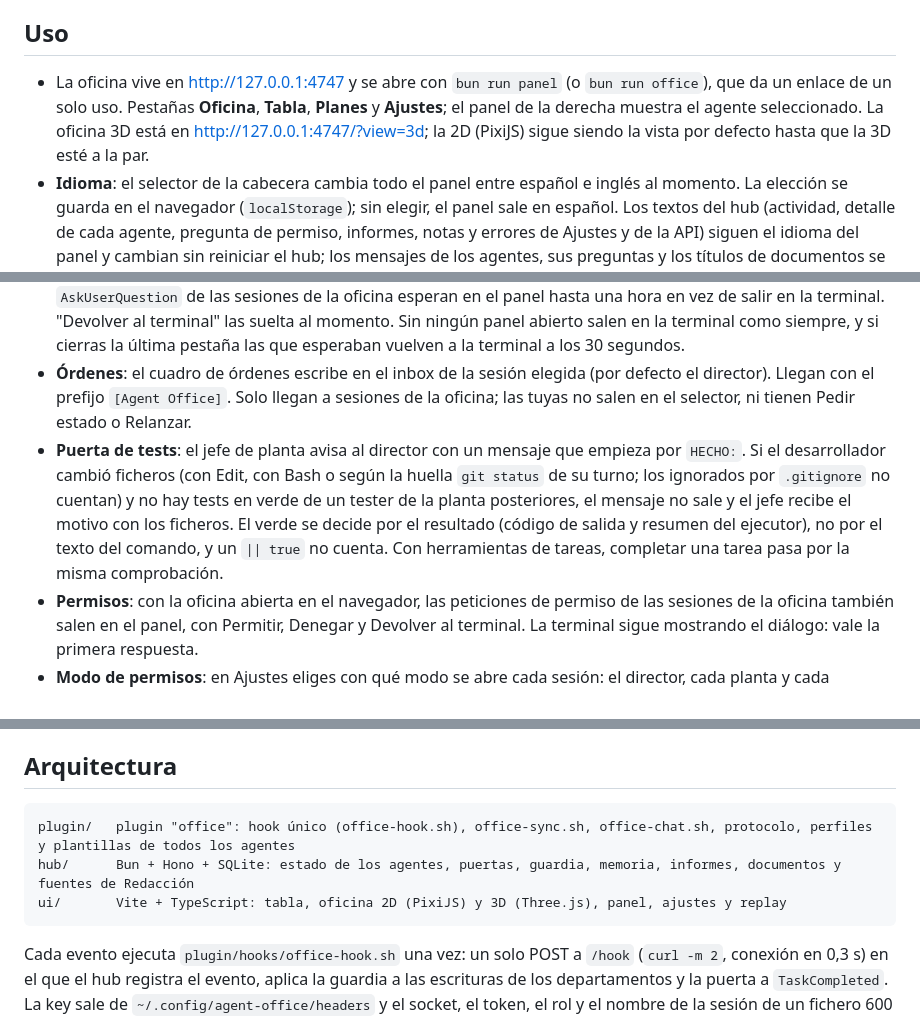
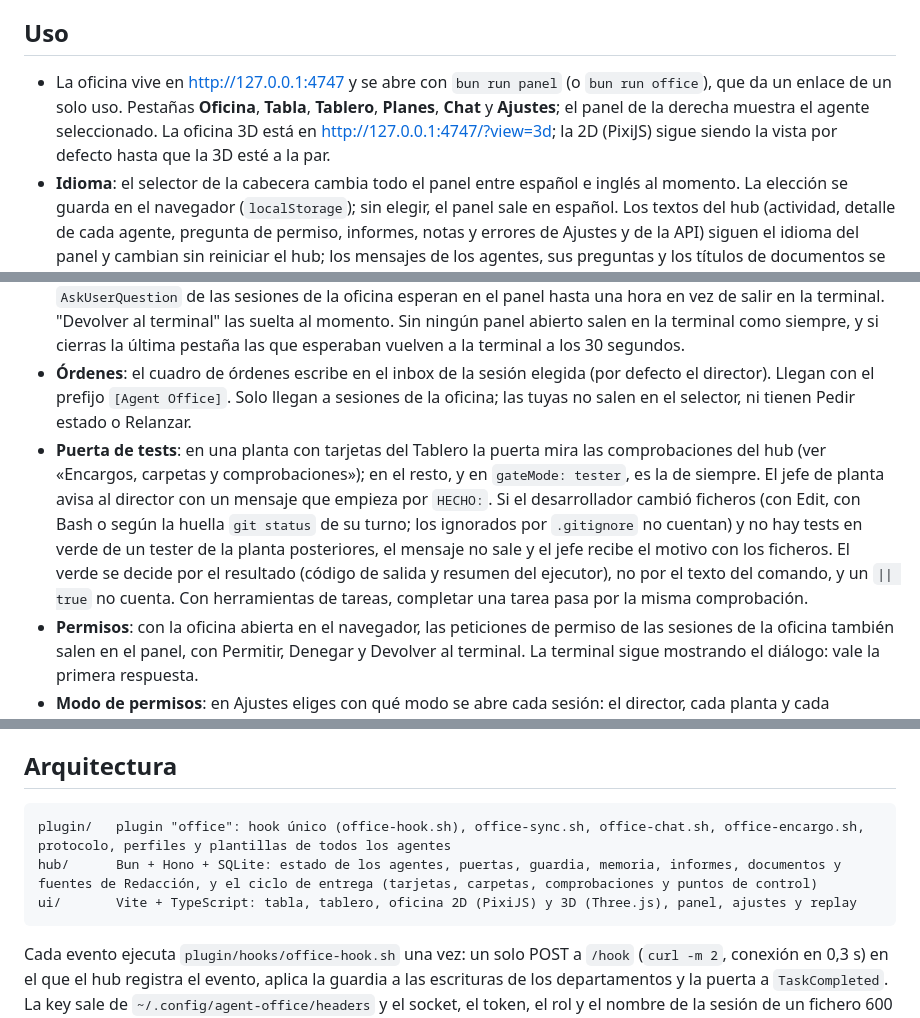
Before and after one commit to rubengmlp/agent-office, a Markdown page: README.md, 3 parts joined by grey strips. GitHub-like rendering.

Commit message:
docs: README for the Tablero, the order folders, the checks and the end popup
Co-Authored-By: Claude Opus 5.5 <noreply@anthropic.com>

````diff
--- a/README.md
+++ b/README.md
@@ -113,7 +132,7 @@ Los lanzadores de los departamentos comprueban `GET /health` y no abren la sesi
 
 ## Uso
 
-- La oficina vive en <http://127.0.0.1:4747> y se abre con `bun run panel` (o `bun run office`), que da un enlace de un solo uso. Pestañas **Oficina**, **Tabla**, **Planes** y **Ajustes**; el panel de la derecha muestra el agente seleccionado. La oficina 3D está en <http://127.0.0.1:4747/?view=3d>; la 2D (PixiJS) sigue siendo la vista por defecto hasta que la 3D esté a la par.
+- La oficina vive en <http://127.0.0.1:4747> y se abre con `bun run panel` (o `bun run office`), que da un enlace de un solo uso. Pestañas **Oficina**, **Tabla**, **Tablero**, **Planes**, **Chat** y **Ajustes**; el panel de la derecha muestra el agente seleccionado. La oficina 3D está en <http://127.0.0.1:4747/?view=3d>; la 2D (PixiJS) sigue siendo la vista por defecto hasta que la 3D esté a la par.
 - **Idioma**: el selector de la cabecera cambia todo el panel entre español e inglés al momento. La elección se guarda en el navegador (`localStorage`); sin elegir, el panel sale en español. Los textos del hub (actividad, detalle de cada agente, pregunta de permiso, informes, notas y errores de Ajustes y de la API) siguen el idioma del panel y cambian sin reiniciar el hub; los mensajes de los agentes, sus preguntas y los títulos de documentos se muestran como los escribieron. Los informes guardados antes de este cambio también se traducen cuando su resumen lo escribió el hub.
 - **Ayuda**: la Tabla tiene una leyenda desplegable con las columnas, los estados, los chips, los estados de los documentos y las alertas, y recuerda si la cierras. En Ajustes, cada rol, el bloque de modelos y esfuerzos, cada destino de permisos, cada planta y cada dato del hub llevan una línea que explica para qué sirven.
 - **Panel**: arriba, una lista plegable por planta con cada agente en orden de equipo: color de su estado, rol, una frase corta de lo que hace («Editando office.ts», «Pasando tests (bun test)», «Hablando con lead-mobile», «Esperando encargo») y el tiempo en ese estado. Se abre la planta del seleccionado. Los que se fueron a casa o terminaron quedan al final, bajo «Fuera de la oficina», atenuados y seleccionables para ver su informe. Del seleccionado se ve primero la tarjeta **Ahora** (estado, qué hace, herramienta, fichero, último test, su encargo y sus últimos cinco pasos); después pregunta, entregables, informe, memoria y la línea de tiempo plegada.
@@ -122,7 +141,7 @@ Los lanzadores de los departamentos comprueban `GET /health` y no abren la sesi
 - **Planes**: los planes por estado (pendientes de decisión, aparcados, en ejecución, en redacción, cerrados y descartados), con su contador en la pestaña y los botones Ver, Ejecutar, Aparcar, Cerrar, Descartar y Descargar según el estado. La descarga se hace en el navegador, sin poner la key en ninguna URL.
 - **Preguntas**: con la oficina abierta en el navegador, aunque la pestaña esté tapada por otra ventana, las `AskUserQuestion` de las sesiones de la oficina esperan en el panel hasta una hora en vez de salir en la terminal. "Devolver al terminal" las suelta al momento. Sin ningún panel abierto salen en la terminal como siempre, y si cierras la última pestaña las que esperaban vuelven a la terminal a los 30 segundos.
 - **Órdenes**: el cuadro de órdenes escribe en el inbox de la sesión elegida (por defecto el director). Llegan con el prefijo `[Agent Office]`. Solo llegan a sesiones de la oficina; las tuyas no salen en el selector, ni tienen Pedir estado o Relanzar.
-- **Puerta de tests**: el jefe de planta avisa al director con un mensaje que empieza por `HECHO:`. Si el desarrollador cambió ficheros (con Edit, con Bash o según la huella `git status` de su turno; los ignorados por `.gitignore` no cuentan) y no hay tests en verde de un tester de la planta posteriores, el mensaje no sale y el jefe recibe el motivo con los ficheros. El verde se decide por el resultado (código de salida y resumen del ejecutor), no por el texto del comando, y un `|| true` no cuenta. Con herramientas de tareas, completar una tarea pasa por la misma comprobación.
+- **Puerta de tests**: en una planta con tarjetas del Tablero la puerta mira las comprobaciones del hub (ver «Encargos, carpetas y comprobaciones»); en el resto, y en `gateMode: tester`, es la de siempre. El jefe de planta avisa al director con un mensaje que empieza por `HECHO:`. Si el desarrollador cambió ficheros (con Edit, con Bash o según la huella `git status` de su turno; los ignorados por `.gitignore` no cuentan) y no hay tests en verde de un tester de la planta posteriores, el mensaje no sale y el jefe recibe el motivo con los ficheros. El verde se decide por el resultado (código de salida y resumen del ejecutor), no por el texto del comando, y un `|| true` no cuenta. Con herramientas de tareas, completar una tarea pasa por la misma comprobación.
 - **Permisos**: con la oficina abierta en el navegador, las peticiones de permiso de las sesiones de la oficina también salen en el panel, con Permitir, Denegar y Devolver al terminal. La terminal sigue mostrando el diálogo: vale la primera respuesta.
 - **Modo de permisos**: en Ajustes eliges con qué modo se abre cada sesión: el director, cada planta y cada departamento. Los modos son automático, manual, aceptar ediciones, plan o no preguntar, y su equipo lo hereda.
 - **Avisos de escritorio**: en Ajustes → Avisos de escritorio, el panel avisa en macOS de permisos y preguntas pendientes, `BLOQUEADO:`, entregas `HECHO:` de los jefes, planes y skills aprobados o sin acuerdo, planes pendientes de decisión en **Planes** y alertas de la guardia, aunque esté oculto o en otro escritorio. Un clic en el aviso trae el panel y selecciona al agente o abre el documento; cada evento avisa una vez y no se avisa si el panel está delante. Los avisos solo llevan un título corto (el agente, la herramienta del permiso o el título del documento): el comando, la pregunta y el texto de un `BLOQUEADO:` o un `HECHO:` solo se ven en el panel, para que no salgan en la pantalla bloqueada ni en el Centro de notificaciones. Vienen apagados; la preferencia y el permiso son de cada navegador. "Probar" comprueba que macOS los muestra (Concentración y los permisos del navegador en Ajustes del Sistema pueden ocultarlos). Sin ningún panel abierto no hay avisos.
@@ -133,9 +152,9 @@ Los lanzadores de los departamentos comprueban `GET /health` y no abren la sesi
 ## Arquitectura
 
 ```
-plugin/   plugin "office": hook único (office-hook.sh), office-sync.sh, office-chat.sh, protocolo, perfiles y plantillas de todos los agentes
-hub/      Bun + Hono + SQLite: estado de los agentes, puertas, guardia, memoria, informes, documentos y fuentes de Redacción
-ui/       Vite + TypeScript: tabla, oficina 2D (PixiJS) y 3D (Three.js), panel, ajustes y replay
+plugin/   plugin "office": hook único (office-hook.sh), office-sync.sh, office-chat.sh, office-encargo.sh, protocolo, perfiles y plantillas de todos los agentes
+hub/      Bun + Hono + SQLite: estado de los agentes, puertas, guardia, memoria, informes, documentos y fuentes de Redacción, y el ciclo de entrega (tarjetas, carpetas, comprobaciones y puntos de control)
+ui/       Vite + TypeScript: tabla, tablero, oficina 2D (PixiJS) y 3D (Three.js), panel, ajustes y replay
 ```
 
 Cada evento ejecuta `plugin/hooks/office-hook.sh` una vez: un solo POST a `/hook` (`curl -m 2`, conexión en 0,3 s) en el que el hub registra el evento, aplica la guardia a las escrituras de los departamentos y la puerta a `TaskCompleted`. La key sale de `~/.config/agent-office/headers` y el socket, el token, el rol y el nombre de la sesión de un fichero 600 de la carpeta de la oficina que el hook borra al salir: nada de eso pasa por la línea de comandos. El hook imprime lo que el hub devuelve tras `pass` (la memoria de `SessionStart` y `SubagentStart`, el aviso del chat o la denegación de una lectura de un revisor por encima de su tope) y sale con código 2 y el motivo ante un `block:`; con el hub apagado sale 0. `AskUserQuestion` (`/ask`, hasta 15 minutos), `PermissionRequest` (`/permission`) y los `HECHO:` de `SendMessage` (`/gate-message`) mantienen una entrada propia con su tope de tiempo: 17 comandos en `hooks.json`.
````
Also changed, not shown: other parts of README.md (+20 -1 lines).
